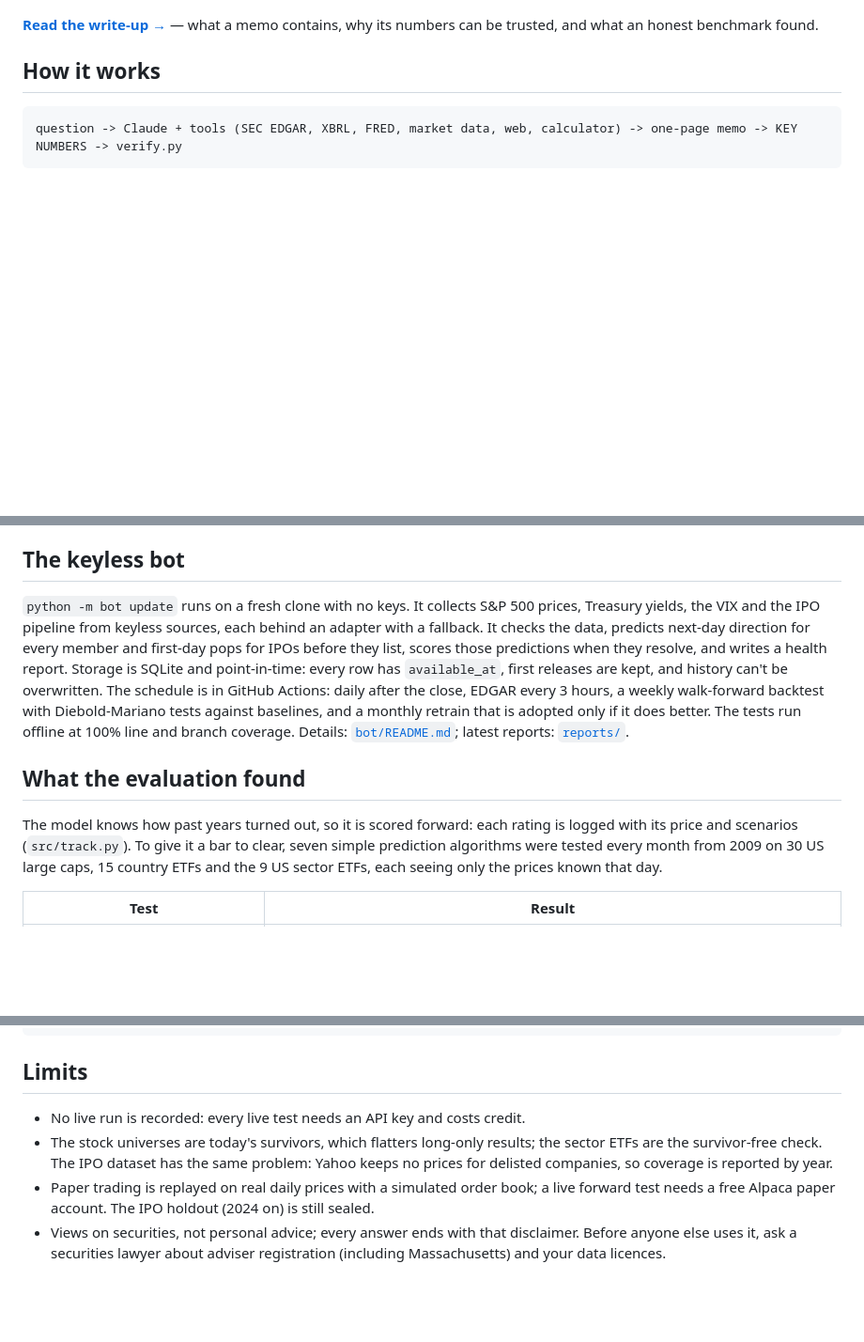
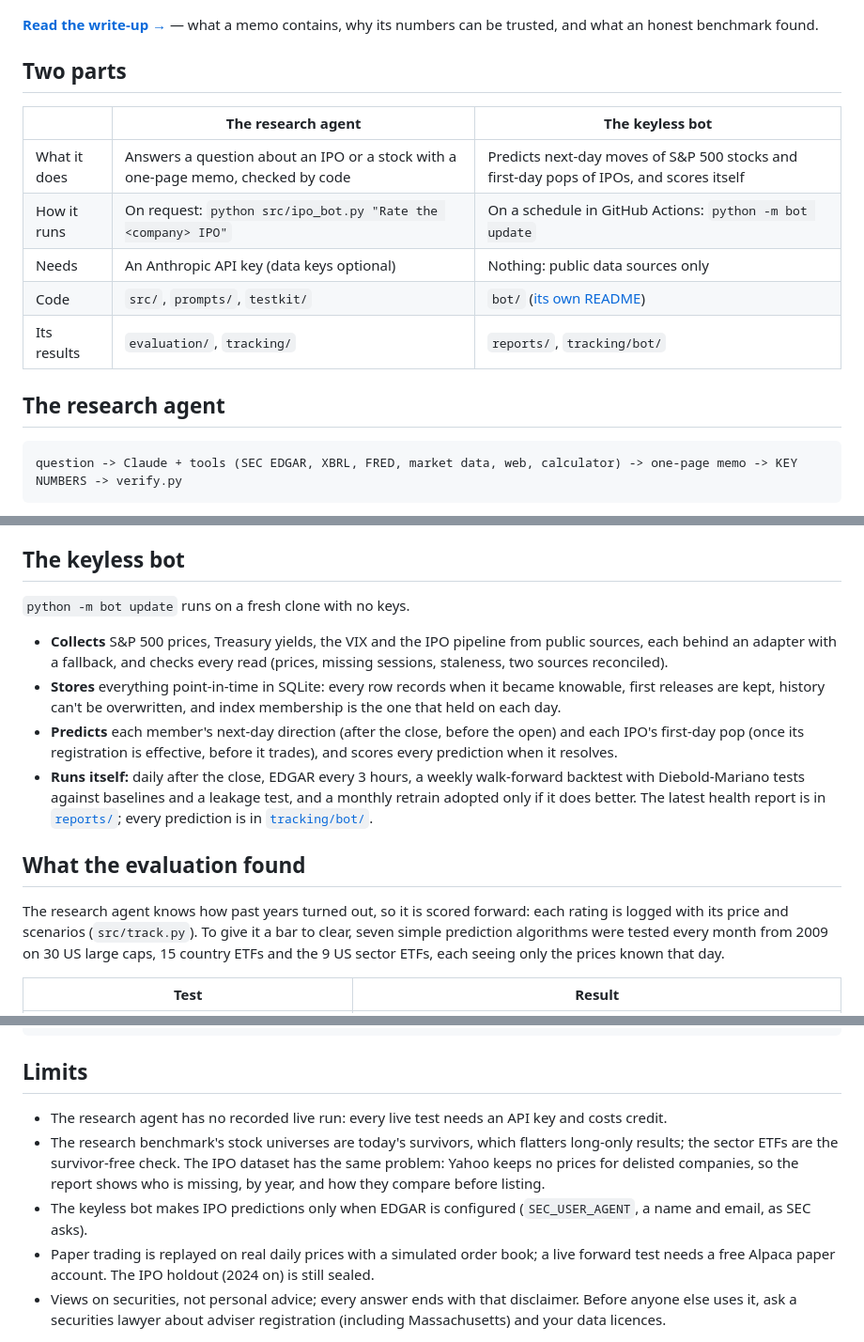
Before and after one commit to luke-zhang-cs-py/ipo-bot, a Markdown page: README.md, 3 parts joined by grey strips. Shown at 94% size. GitHub-like rendering; blank space fills up the shorter version.

````diff
--- a/README.md
+++ b/README.md
@@ -17,7 +17,17 @@ and the bot's own sizing rules and memo checks, ported from the Python and teste
 **[Read the write-up →](https://luke-zhang-cs-py.github.io/ipo-bot/)** — what a memo contains, why its numbers can be
 trusted, and what an honest benchmark found.
 
-## How it works
+## Two parts
+
+| | The research agent | The keyless bot |
+|---|---|---|
+| What it does | Answers a question about an IPO or a stock with a one-page memo, checked by code | Predicts next-day moves of S&P 500 stocks and first-day pops of IPOs, and scores itself |
+| How it runs | On request: `python src/ipo_bot.py "Rate the <company> IPO"` | On a schedule in GitHub Actions: `python -m bot update` |
+| Needs | An Anthropic API key (data keys optional) | Nothing: public data sources only |
+| Code | `src/`, `prompts/`, `testkit/` | `bot/` ([its own README](bot/README.md)) |
+| Its results | `evaluation/`, `tracking/` | `reports/`, `tracking/bot/` |
+
+## The research agent
 
 ```
 question -> Claude + tools (SEC EDGAR, XBRL, FRED, market data, web, calculator) -> one-page memo -> KEY NUMBERS -> verify.py
@@ -38,20 +48,23 @@ question -> Claude + tools (SEC EDGAR, XBRL, FRED, market data, web, calculator)
 
 ## The keyless bot
 
-`python -m bot update` runs on a fresh clone with no keys. It collects S&P 500 prices, Treasury yields, the
-VIX and the IPO pipeline from keyless sources, each behind an adapter with a fallback. It checks the data,
-predicts next-day direction for every member and first-day pops for IPOs before they list, scores those
-predictions when they resolve, and writes a health report. Storage is SQLite and point-in-time: every row has
-`available_at`, first releases are kept, and history can't be overwritten. The schedule is in GitHub Actions:
-daily after the close, EDGAR every 3 hours, a weekly walk-forward backtest with Diebold-Mariano tests against
-baselines, and a monthly retrain that is adopted only if it does better. The tests run offline at 100% line and
-branch coverage. Details: [`bot/README.md`](bot/README.md); latest reports: [`reports/`](reports/).
+`python -m bot update` runs on a fresh clone with no keys.
+
+- **Collects** S&P 500 prices, Treasury yields, the VIX and the IPO pipeline from public sources, each behind an
+  adapter with a fallback, and checks every read (prices, missing sessions, staleness, two sources reconciled).
+- **Stores** everything point-in-time in SQLite: every row records when it became knowable, first releases are kept,
+  history can't be overwritten, and index membership is the one that held on each day.
+- **Predicts** each member's next-day direction (after the close, before the open) and each IPO's first-day pop
+  (once its registration is effective, before it trades), and scores every prediction when it resolves.
+- **Runs itself:** daily after the close, EDGAR every 3 hours, a weekly walk-forward backtest with Diebold-Mariano
+  tests against baselines and a leakage test, and a monthly retrain adopted only if it does better. The latest
+  health report is in [`reports/`](reports/); every prediction is in [`tracking/bot/`](tracking/bot/).
 
 ## What the evaluation found
 
-The model knows how past years turned out, so it is scored forward: each rating is logged with its price and
-scenarios (`src/track.py`). To give it a bar to clear, seven simple prediction algorithms were tested every month from 2009
-on 30 US large caps, 15 country ETFs and the 9 US sector ETFs, each seeing only the prices known that day.
+The research agent knows how past years turned out, so it is scored forward: each rating is logged with its price and
+scenarios (`src/track.py`). To give it a bar to clear, seven simple prediction algorithms were tested every month from
+2009 on 30 US large caps, 15 country ETFs and the 9 US sector ETFs, each seeing only the prices known that day.
 
 | Test | Result |
 |---|---|
@@ -114,9 +142,11 @@ scripts/      rebuilds the NYSE list from SEC data, re-records the demo GIF
 
 ## Limits
 
-- No live run is recorded: every live test needs an API key and costs credit.
-- The stock universes are today's survivors, which flatters long-only results; the sector ETFs are the survivor-free check.
-  The IPO dataset has the same problem: Yahoo keeps no prices for delisted companies, so coverage is reported by year.
+- The research agent has no recorded live run: every live test needs an API key and costs credit.
+- The research benchmark's stock universes are today's survivors, which flatters long-only results; the sector ETFs are
+  the survivor-free check. The IPO dataset has the same problem: Yahoo keeps no prices for delisted companies, so the
+  report shows who is missing, by year, and how they compare before listing.
+- The keyless bot makes IPO predictions only when EDGAR is configured (`SEC_USER_AGENT`, a name and email, as SEC asks).
 - Paper trading is replayed on real daily prices with a simulated order book; a live forward test needs a free Alpaca
   paper account. The IPO holdout (2024 on) is still sealed.
 - Views on securities, not personal advice; every answer ends with that disclaimer. Before anyone else uses it, ask a
````
Also changed, not shown: other parts of README.md (+30 -15 lines).
